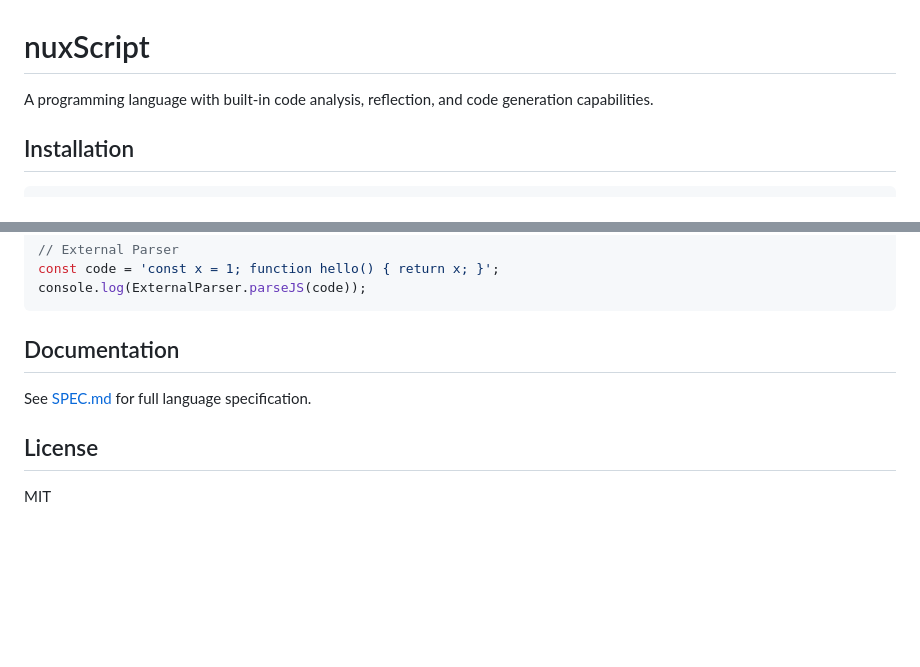
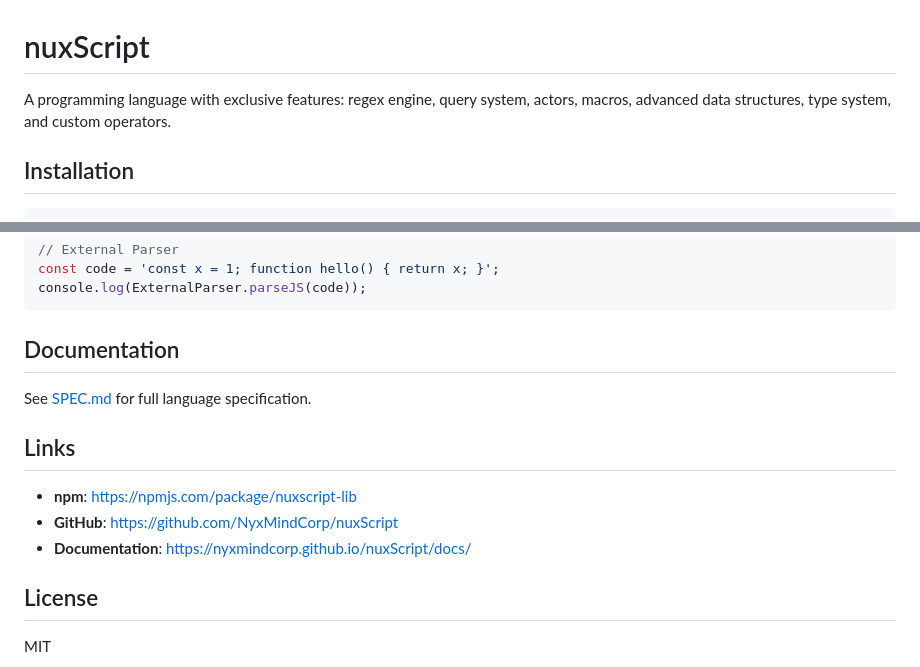
Before and after one commit to NyxMindCorp/nuxScript, a Markdown page: README.md, 2 parts joined by grey strips. Drawn GitHub-style; blank space fills up the shorter version.

Commit message:
docs: Update README with new repo links and publish docs with dark theme

```diff
--- a/README.md
+++ b/README.md
@@ -1,6 +1,6 @@
 # nuxScript
 
-A programming language with built-in code analysis, reflection, and code generation capabilities.
+A programming language with exclusive features: regex engine, query system, actors, macros, advanced data structures, type system, and custom operators.
 
 ## Installation
 
@@ -331,6 +331,12 @@ console.log(ExternalParser.parseJS(code));
 
 See [SPEC.md](./SPEC.md) for full language specification.
 
+## Links
+
+- **npm**: https://npmjs.com/package/nuxscript-lib
+- **GitHub**: https://github.com/NyxMindCorp/nuxScript
+- **Documentation**: https://nyxmindcorp.github.io/nuxScript/docs/
+
 ## License
 
 MIT
```
